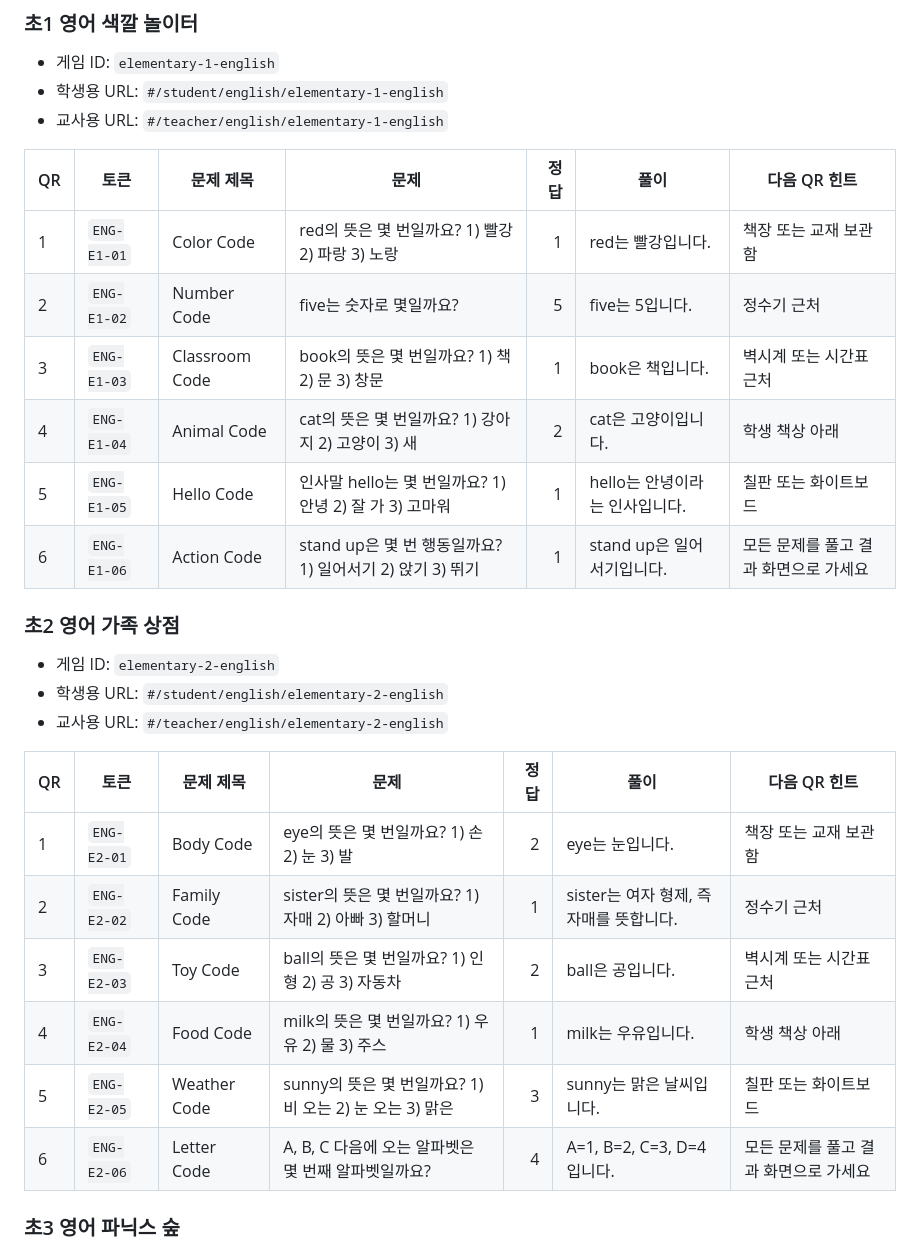
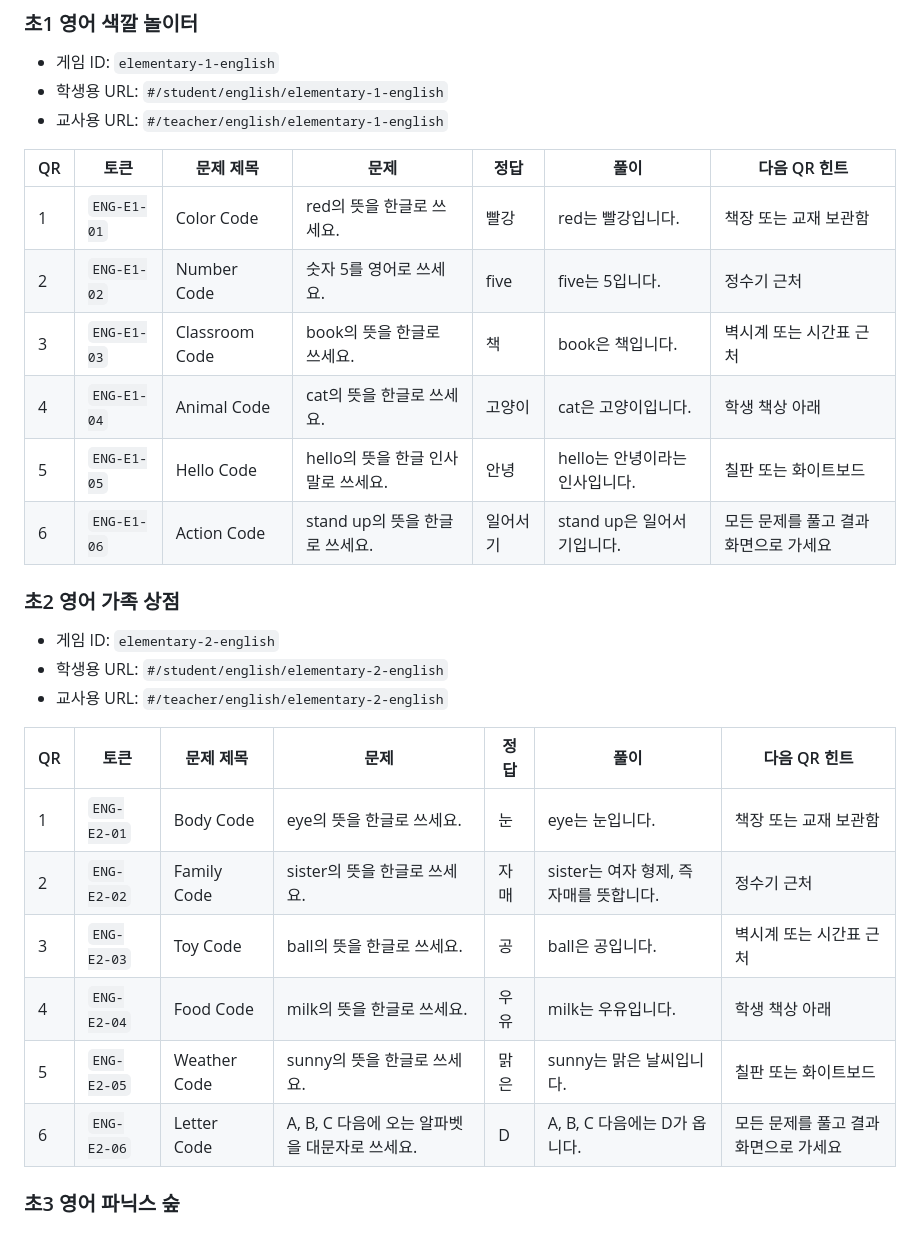
Before and after one commit to inf0craw1/quiz-escape, a Markdown page: docs/problem-list.md, the part around one of its changes. GitHub-like rendering.

Commit message:
Update problem list for subjective answers

```diff
--- a/docs/problem-list.md
+++ b/docs/problem-list.md
@@ -163,13 +163,13 @@
 - 교사용 URL: `#/teacher/english/elementary-1-english`
 
 | QR | 토큰 | 문제 제목 | 문제 | 정답 | 풀이 | 다음 QR 힌트 |
-|---|---|---|---|---:|---|---|
-| 1 | `ENG-E1-01` | Color Code | red의 뜻은 몇 번일까요? 1) 빨강 2) 파랑 3) 노랑 | 1 | red는 빨강입니다. | 책장 또는 교재 보관함 |
-| 2 | `ENG-E1-02` | Number Code | five는 숫자로 몇일까요? | 5 | five는 5입니다. | 정수기 근처 |
-| 3 | `ENG-E1-03` | Classroom Code | book의 뜻은 몇 번일까요? 1) 책 2) 문 3) 창문 | 1 | book은 책입니다. | 벽시계 또는 시간표 근처 |
-| 4 | `ENG-E1-04` | Animal Code | cat의 뜻은 몇 번일까요? 1) 강아지 2) 고양이 3) 새 | 2 | cat은 고양이입니다. | 학생 책상 아래 |
-| 5 | `ENG-E1-05` | Hello Code | 인사말 hello는 몇 번일까요? 1) 안녕 2) 잘 가 3) 고마워 | 1 | hello는 안녕이라는 인사입니다. | 칠판 또는 화이트보드 |
-| 6 | `ENG-E1-06` | Action Code | stand up은 몇 번 행동일까요? 1) 일어서기 2) 앉기 3) 뛰기 | 1 | stand up은 일어서기입니다. | 모든 문제를 풀고 결과 화면으로 가세요 |
+|---|---|---|---|---|---|---|
+| 1 | `ENG-E1-01` | Color Code | red의 뜻을 한글로 쓰세요. | 빨강 | red는 빨강입니다. | 책장 또는 교재 보관함 |
+| 2 | `ENG-E1-02` | Number Code | 숫자 5를 영어로 쓰세요. | five | five는 5입니다. | 정수기 근처 |
+| 3 | `ENG-E1-03` | Classroom Code | book의 뜻을 한글로 쓰세요. | 책 | book은 책입니다. | 벽시계 또는 시간표 근처 |
+| 4 | `ENG-E1-04` | Animal Code | cat의 뜻을 한글로 쓰세요. | 고양이 | cat은 고양이입니다. | 학생 책상 아래 |
+| 5 | `ENG-E1-05` | Hello Code | hello의 뜻을 한글 인사말로 쓰세요. | 안녕 | hello는 안녕이라는 인사입니다. | 칠판 또는 화이트보드 |
+| 6 | `ENG-E1-06` | Action Code | stand up의 뜻을 한글로 쓰세요. | 일어서기 | stand up은 일어서기입니다. | 모든 문제를 풀고 결과 화면으로 가세요 |
 
 ### 초2 영어 가족 상점
 
@@ -178,13 +178,13 @@
 - 교사용 URL: `#/teacher/english/elementary-2-english`
 
 | QR | 토큰 | 문제 제목 | 문제 | 정답 | 풀이 | 다음 QR 힌트 |
-|---|---|---|---|---:|---|---|
-| 1 | `ENG-E2-01` | Body Code | eye의 뜻은 몇 번일까요? 1) 손 2) 눈 3) 발 | 2 | eye는 눈입니다. | 책장 또는 교재 보관함 |
-| 2 | `ENG-E2-02` | Family Code | sister의 뜻은 몇 번일까요? 1) 자매 2) 아빠 3) 할머니 | 1 | sister는 여자 형제, 즉 자매를 뜻합니다. | 정수기 근처 |
-| 3 | `ENG-E2-03` | Toy Code | ball의 뜻은 몇 번일까요? 1) 인형 2) 공 3) 자동차 | 2 | ball은 공입니다. | 벽시계 또는 시간표 근처 |
-| 4 | `ENG-E2-04` | Food Code | milk의 뜻은 몇 번일까요? 1) 우유 2) 물 3) 주스 | 1 | milk는 우유입니다. | 학생 책상 아래 |
-| 5 | `ENG-E2-05` | Weather Code | sunny의 뜻은 몇 번일까요? 1) 비 오는 2) 눈 오는 3) 맑은 | 3 | sunny는 맑은 날씨입니다. | 칠판 또는 화이트보드 |
-| 6 | `ENG-E2-06` | Letter Code | A, B, C 다음에 오는 알파벳은 몇 번째 알파벳일까요? | 4 | A=1, B=2, C=3, D=4입니다. | 모든 문제를 풀고 결과 화면으로 가세요 |
+|---|---|---|---|---|---|---|
+| 1 | `ENG-E2-01` | Body Code | eye의 뜻을 한글로 쓰세요. | 눈 | eye는 눈입니다. | 책장 또는 교재 보관함 |
+| 2 | `ENG-E2-02` | Family Code | sister의 뜻을 한글로 쓰세요. | 자매 | sister는 여자 형제, 즉 자매를 뜻합니다. | 정수기 근처 |
+| 3 | `ENG-E2-03` | Toy Code | ball의 뜻을 한글로 쓰세요. | 공 | ball은 공입니다. | 벽시계 또는 시간표 근처 |
+| 4 | `ENG-E2-04` | Food Code | milk의 뜻을 한글로 쓰세요. | 우유 | milk는 우유입니다. | 학생 책상 아래 |
+| 5 | `ENG-E2-05` | Weather Code | sunny의 뜻을 한글로 쓰세요. | 맑은 | sunny는 맑은 날씨입니다. | 칠판 또는 화이트보드 |
+| 6 | `ENG-E2-06` | Letter Code | A, B, C 다음에 오는 알파벳을 대문자로 쓰세요. | D | A, B, C 다음에는 D가 옵니다. | 모든 문제를 풀고 결과 화면으로 가세요 |
 
 ### 초3 영어 파닉스 숲
 
```
Also changed, not shown: other parts of docs/problem-list.md (+59 -59 lines).
